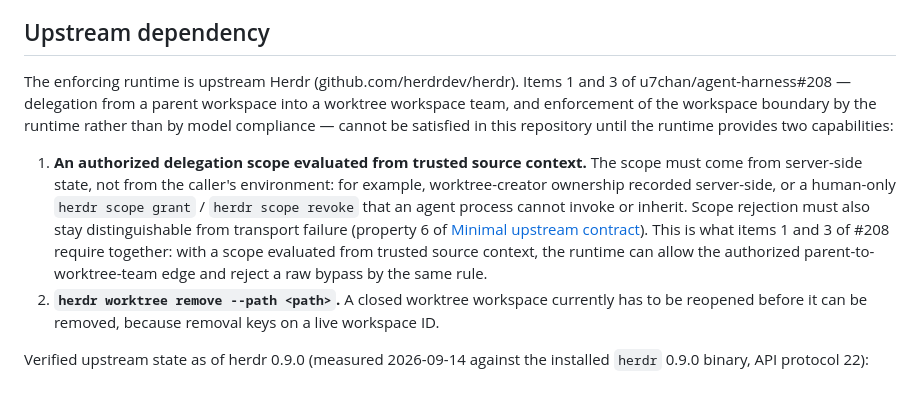
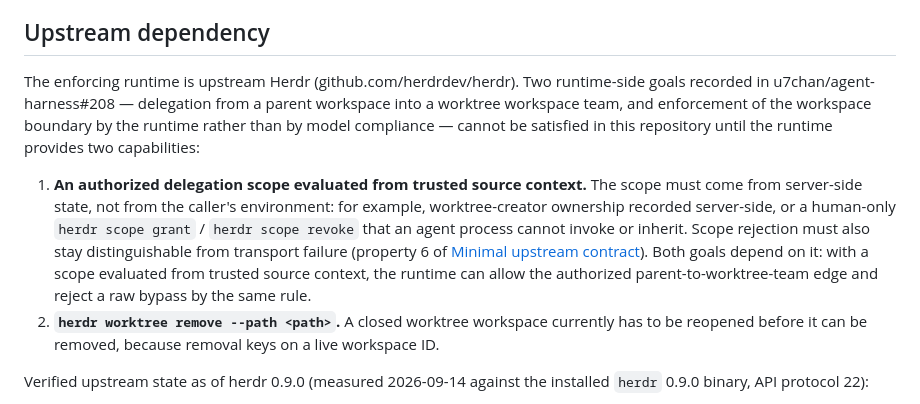
Before and after one commit to u7chan/agent-harness, a Markdown page: herdr/references/technical-delegation-boundary.md, the part around the change. Drawn GitHub-style.

```diff
--- a/herdr/references/technical-delegation-boundary.md
+++ b/herdr/references/technical-delegation-boundary.md
@@ -162,11 +162,11 @@ hard permission boundary.
 
 ## Upstream dependency
 
-The enforcing runtime is upstream Herdr (github.com/herdrdev/herdr). Items 1
-and 3 of u7chan/agent-harness#208 — delegation from a parent workspace into a
-worktree workspace team, and enforcement of the workspace boundary by the
-runtime rather than by model compliance — cannot be satisfied in this
-repository until the runtime provides two capabilities:
+The enforcing runtime is upstream Herdr (github.com/herdrdev/herdr). Two
+runtime-side goals recorded in u7chan/agent-harness#208 — delegation from a
+parent workspace into a worktree workspace team, and enforcement of the
+workspace boundary by the runtime rather than by model compliance — cannot be
+satisfied in this repository until the runtime provides two capabilities:
 
 1. **An authorized delegation scope evaluated from trusted source context.**
    The scope must come from server-side state, not from the caller's
@@ -174,10 +174,10 @@ repository until the runtime provides two capabilities:
    or a human-only `herdr scope grant` / `herdr scope revoke` that an agent
    process cannot invoke or inherit. Scope rejection must also stay
    distinguishable from transport failure (property 6 of [Minimal upstream
-   contract](#minimal-upstream-contract)). This is what items 1 and 3 of #208
-   require together: with a scope evaluated from trusted source context, the
-   runtime can allow the authorized parent-to-worktree-team edge and reject a
-   raw bypass by the same rule.
+   contract](#minimal-upstream-contract)). Both goals depend on it: with a
+   scope evaluated from trusted source context, the runtime can allow the
+   authorized parent-to-worktree-team edge and reject a raw bypass by the same
+   rule.
 2. **`herdr worktree remove --path <path>`.** A closed worktree workspace
    currently has to be reopened before it can be removed, because removal
    keys on a live workspace ID.
```
Also changed, not shown: herdr/SKILL.md (+1 -1 lines), herdr/references/worktree-workspace-teams.md (+61 -7 lines).
